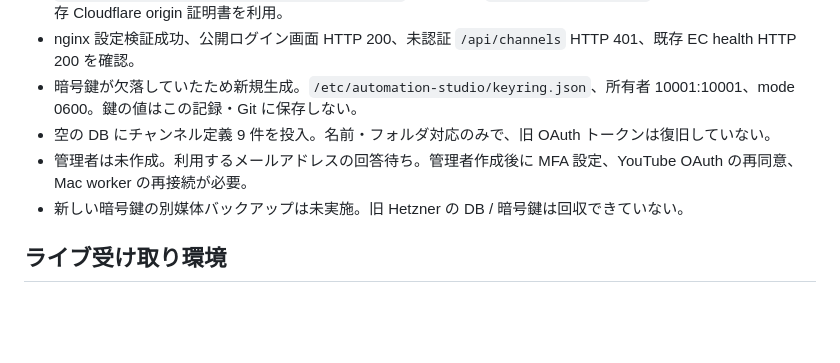
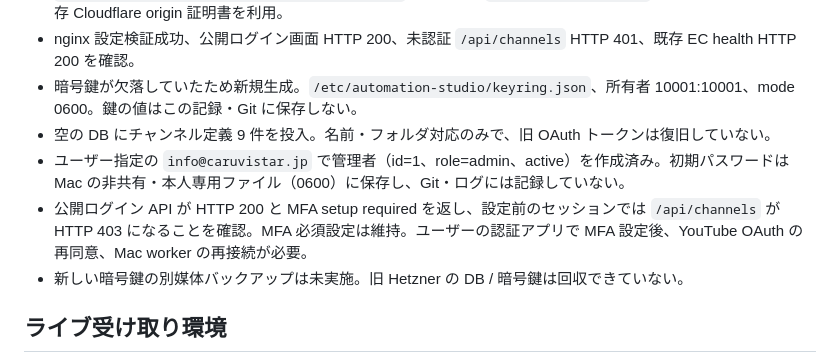
Before and after one commit to caruxx/automation-studio, a Markdown page: docs/XSERVER_RESTORE_2026-09-06.md, the part around the change. GitHub-like rendering; blank space fills up the shorter version.

Commit message:
Studio管理者の作成とMFA必須ログインの検証を記録

```diff
--- a/docs/XSERVER_RESTORE_2026-09-06.md
+++ b/docs/XSERVER_RESTORE_2026-09-06.md
@@ -10,7 +10,8 @@
 - nginx 設定検証成功、公開ログイン画面 HTTP 200、未認証 `/api/channels` HTTP 401、既存 EC health HTTP 200 を確認。
 - 暗号鍵が欠落していたため新規生成。`/etc/automation-studio/keyring.json`、所有者 10001:10001、mode 0600。鍵の値はこの記録・Git に保存しない。
 - 空の DB にチャンネル定義 9 件を投入。名前・フォルダ対応のみで、旧 OAuth トークンは復旧していない。
-- 管理者は未作成。利用するメールアドレスの回答待ち。管理者作成後に MFA 設定、YouTube OAuth の再同意、Mac worker の再接続が必要。
+- ユーザー指定の `info@caruvistar.jp` で管理者（id=1、role=admin、active）を作成済み。初期パスワードは Mac の非共有・本人専用ファイル（0600）に保存し、Git・ログには記録していない。
+- 公開ログイン API が HTTP 200 と MFA setup required を返し、設定前のセッションでは `/api/channels` が HTTP 403 になることを確認。MFA 必須設定は維持。ユーザーの認証アプリで MFA 設定後、YouTube OAuth の再同意、Mac worker の再接続が必要。
 - 新しい暗号鍵の別媒体バックアップは未実施。旧 Hetzner の DB / 暗号鍵は回収できていない。
 
 ## ライブ受け取り環境
```
